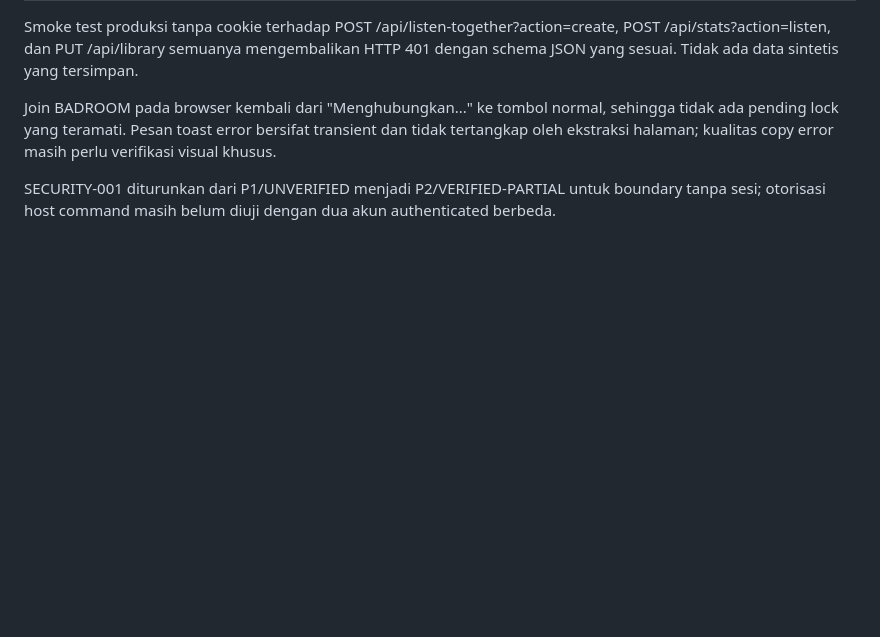
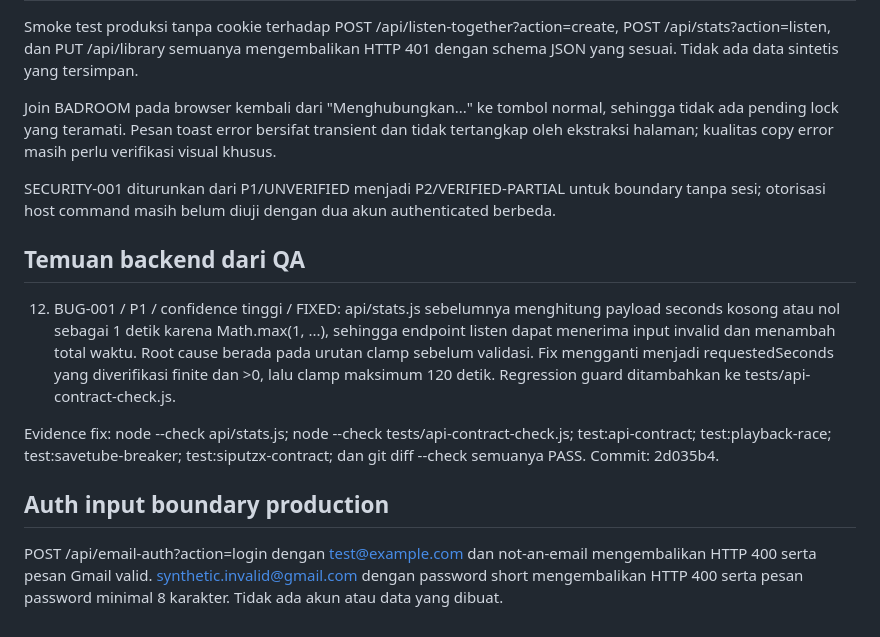
Before and after one commit to DaffaHeroik/MalaMusic, a Markdown page: docs/plans/multi-persona-session-1-findings.md, the part around the change. Rendered like a GitHub page; blank space fills up the shorter version.

Commit message:
docs: record multi-persona QA evidence

```diff
--- a/docs/plans/multi-persona-session-1-findings.md
+++ b/docs/plans/multi-persona-session-1-findings.md
@@ -80,3 +80,13 @@ Smoke test produksi tanpa cookie terhadap POST /api/listen-together?action=creat
 Join BADROOM pada browser kembali dari "Menghubungkan..." ke tombol normal, sehingga tidak ada pending lock yang teramati. Pesan toast error bersifat transient dan tidak tertangkap oleh ekstraksi halaman; kualitas copy error masih perlu verifikasi visual khusus.
 
 SECURITY-001 diturunkan dari P1/UNVERIFIED menjadi P2/VERIFIED-PARTIAL untuk boundary tanpa sesi; otorisasi host command masih belum diuji dengan dua akun authenticated berbeda.
+
+## Temuan backend dari QA
+
+12. BUG-001 / P1 / confidence tinggi / FIXED: api/stats.js sebelumnya menghitung payload seconds kosong atau nol sebagai 1 detik karena Math.max(1, ...), sehingga endpoint listen dapat menerima input invalid dan menambah total waktu. Root cause berada pada urutan clamp sebelum validasi. Fix mengganti menjadi requestedSeconds yang diverifikasi finite dan >0, lalu clamp maksimum 120 detik. Regression guard ditambahkan ke tests/api-contract-check.js.
+
+Evidence fix: node --check api/stats.js; node --check tests/api-contract-check.js; test:api-contract; test:playback-race; test:savetube-breaker; test:siputzx-contract; dan git diff --check semuanya PASS. Commit: 2d035b4.
+
+## Auth input boundary production
+
+POST /api/email-auth?action=login dengan test@example.com dan not-an-email mengembalikan HTTP 400 serta pesan Gmail valid. synthetic.invalid@gmail.com dengan password short mengembalikan HTTP 400 serta pesan password minimal 8 karakter. Tidak ada akun atau data yang dibuat.
```
